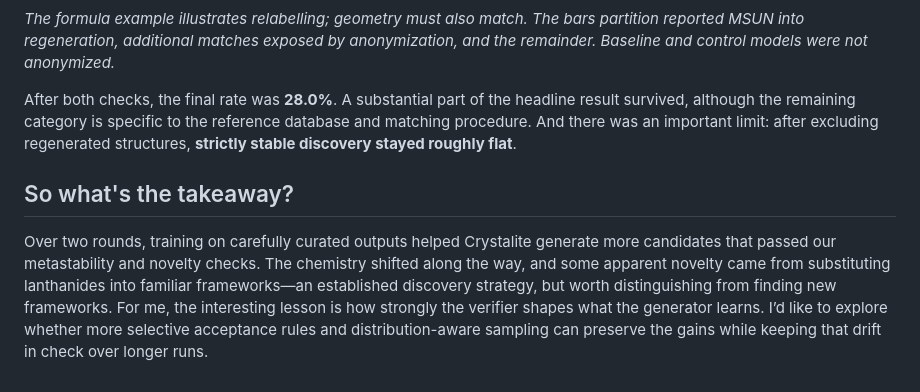
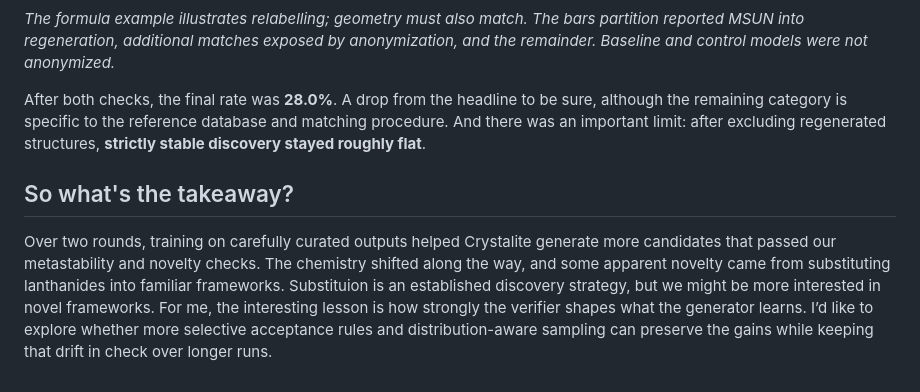
Before and after one commit to joshrosie/joshrosie.github.io, a Markdown page: posts/flywheel.md, the part around the change. GitHub-like rendering.

Commit message:
improved prose

```diff
--- a/posts/flywheel.md
+++ b/posts/flywheel.md
@@ -43,7 +43,7 @@ That chemistry shift prompted a closer look at novelty. Some outputs reproduced
 
 *The formula example illustrates relabelling; geometry must also match. The bars partition reported MSUN into regeneration, additional matches exposed by anonymization, and the remainder. Baseline and control models were not anonymized.*
 
-After both checks, the final rate was **28.0%**. A substantial part of the headline result survived, although the remaining category is specific to the reference database and matching procedure. And there was an important limit: after excluding regenerated structures, **strictly stable discovery stayed roughly flat**.
+After both checks, the final rate was **28.0%**. A drop from the headline to be sure, although the remaining category is specific to the reference database and matching procedure. And there was an important limit: after excluding regenerated structures, **strictly stable discovery stayed roughly flat**.
 
 ## So what's the takeaway?
-Over two rounds, training on carefully curated outputs helped Crystalite generate more candidates that passed our metastability and novelty checks. The chemistry shifted along the way, and some apparent novelty came from substituting lanthanides into familiar frameworks—an established discovery strategy, but worth distinguishing from finding new frameworks. For me, the interesting lesson is how strongly the verifier shapes what the generator learns. I’d like to explore whether more selective acceptance rules and distribution-aware sampling can preserve the gains while keeping that drift in check over longer runs.
+Over two rounds, training on carefully curated outputs helped Crystalite generate more candidates that passed our metastability and novelty checks. The chemistry shifted along the way, and some apparent novelty came from substituting lanthanides into familiar frameworks. Substituion is an established discovery strategy, but we might be more interested in novel frameworks. For me, the interesting lesson is how strongly the verifier shapes what the generator learns. I’d like to explore whether more selective acceptance rules and distribution-aware sampling can preserve the gains while keeping that drift in check over longer runs.
```
